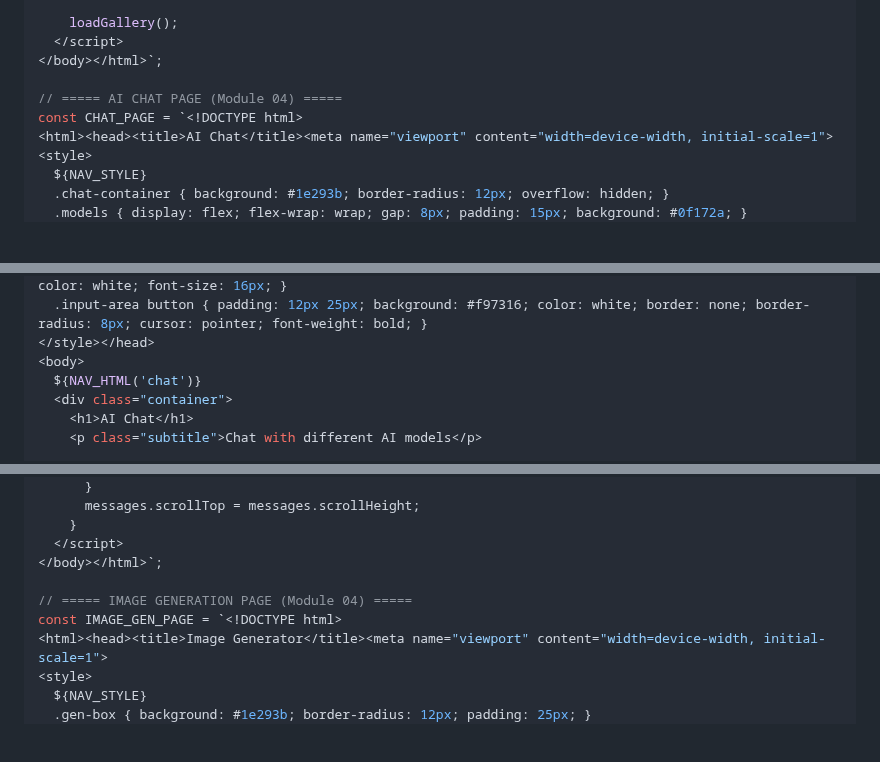
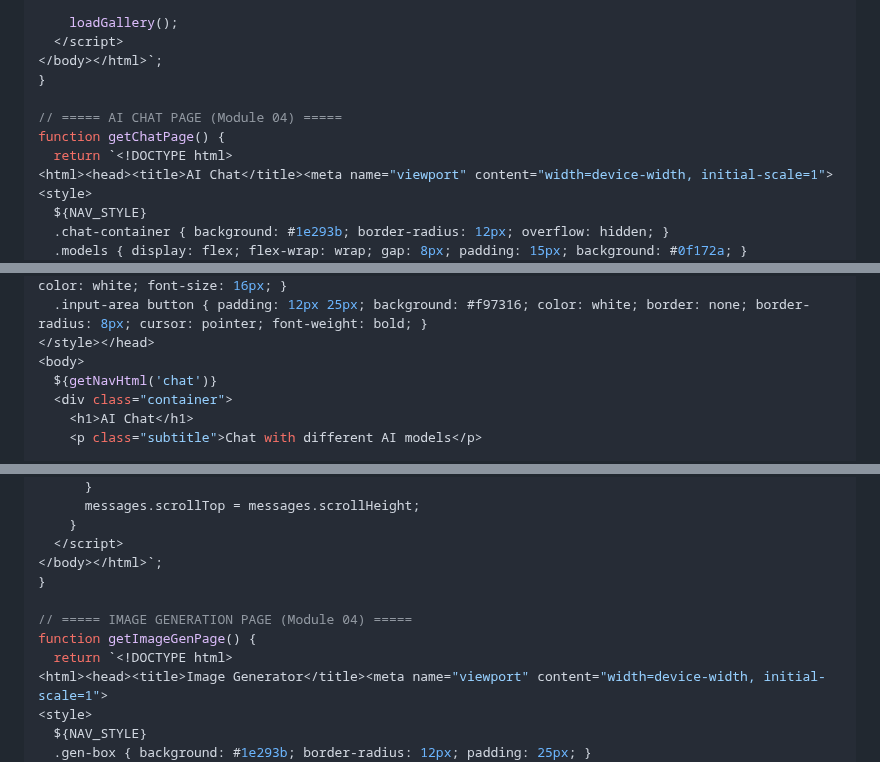
Before and after one commit to pongpisit/cloudflare-workers-workshop, a Markdown page: docs/05-complete-app.md, 3 parts joined by grey strips. GitHub-like rendering; blank space fills up the shorter version.

```diff
--- a/docs/05-complete-app.md
+++ b/docs/05-complete-app.md
@@ -447,9 +452,11 @@ const GALLERY_PAGE = `<!DOCTYPE html>
     loadGallery();
   </script>
 </body></html>`;
+}
 
 // ===== AI CHAT PAGE (Module 04) =====
-const CHAT_PAGE = `<!DOCTYPE html>
+function getChatPage() {
+  return `<!DOCTYPE html>
 <html><head><title>AI Chat</title><meta name="viewport" content="width=device-width, initial-scale=1">
 <style>
   ${NAV_STYLE}
@@ -468,7 +475,7 @@ const CHAT_PAGE = `<!DOCTYPE html>
   .input-area button { padding: 12px 25px; background: #f97316; color: white; border: none; border-radius: 8px; cursor: pointer; font-weight: bold; }
 </style></head>
 <body>
-  ${NAV_HTML('chat')}
+  ${getNavHtml('chat')}
   <div class="container">
     <h1>AI Chat</h1>
     <p class="subtitle">Chat with different AI models</p>
@@ -532,9 +539,11 @@ const CHAT_PAGE = `<!DOCTYPE html>
     }
   </script>
 </body></html>`;
+}
 
 // ===== IMAGE GENERATION PAGE (Module 04) =====
-const IMAGE_GEN_PAGE = `<!DOCTYPE html>
+function getImageGenPage() {
+  return `<!DOCTYPE html>
 <html><head><title>Image Generator</title><meta name="viewport" content="width=device-width, initial-scale=1">
 <style>
   ${NAV_STYLE}
```
Also changed, not shown: other parts of docs/05-complete-app.md (+45 -39 lines).
